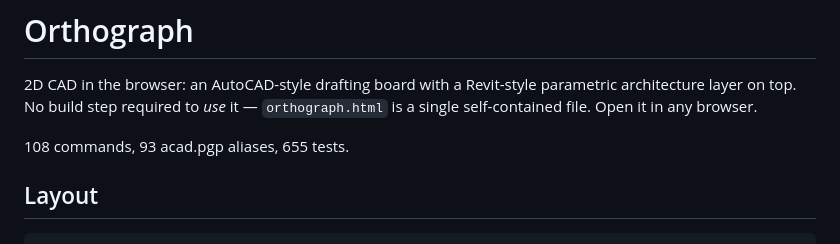
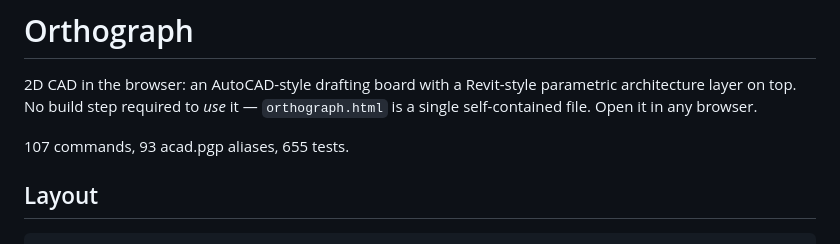
Before and after one commit to tanishqbhattad/orthograph, a Markdown page: README.md, the part around the change. Rendered like a GitHub page.

Commit message:
Correct the command count to 107
Co-Authored-By: Claude Opus 5 <noreply@anthropic.com>

```diff
--- a/README.md
+++ b/README.md
@@ -4,7 +4,7 @@
 architecture layer on top. No build step required to *use* it — `orthograph.html` is a
 single self-contained file. Open it in any browser.
 
-108 commands, 93 acad.pgp aliases, 655 tests.
+107 commands, 93 acad.pgp aliases, 655 tests.
 
 ## Layout
 
```
